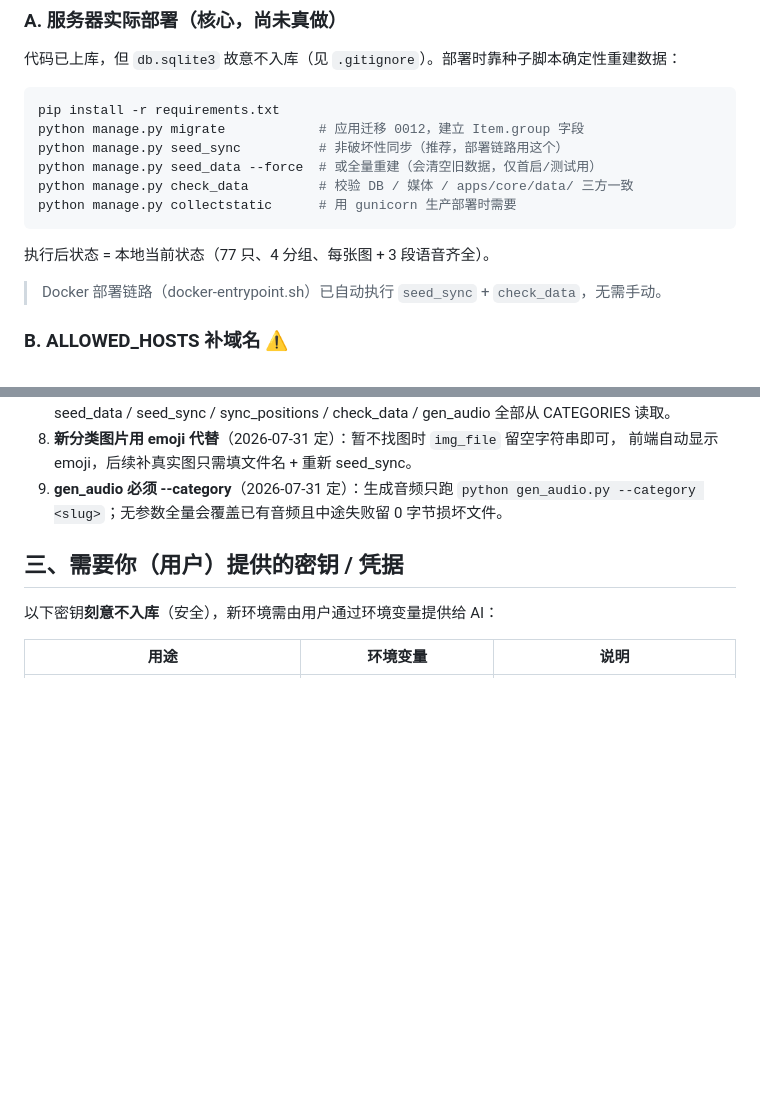
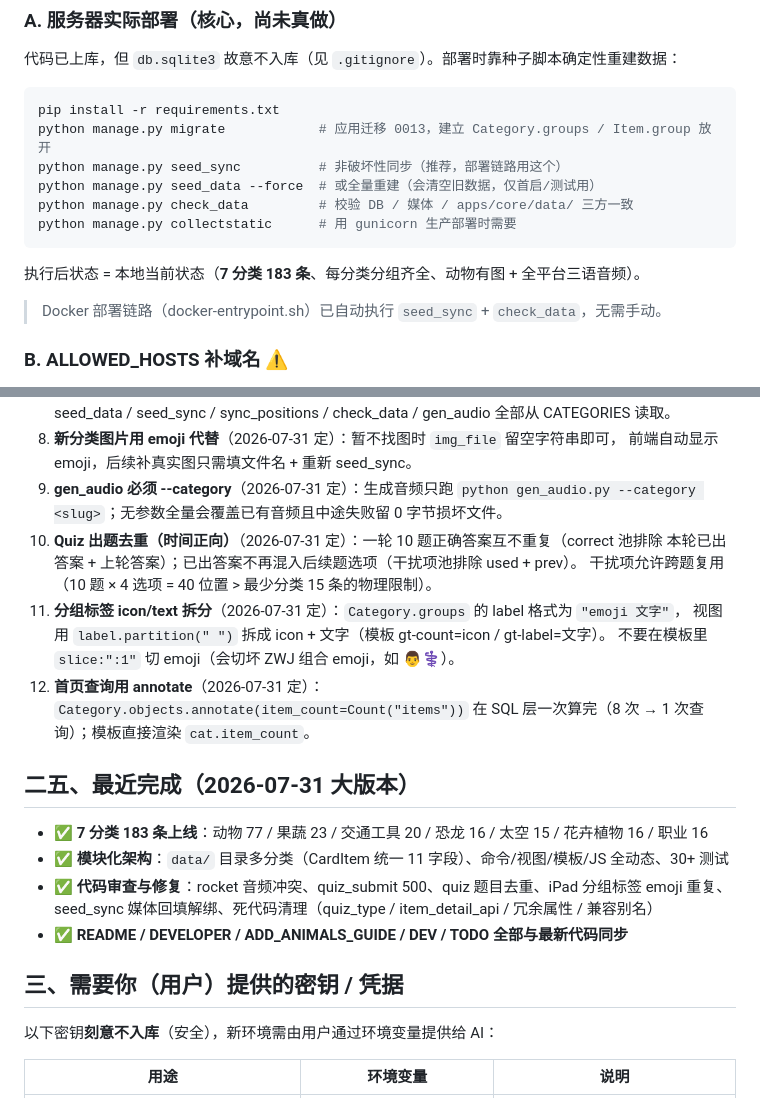
Before and after one commit to Simiely/learning-platform, a Markdown page: TODO.md, 2 parts joined by grey strips. Drawn GitHub-style; blank space fills up the shorter version.

````diff
--- a/TODO.md
+++ b/TODO.md
@@ -20,13 +20,13 @@
 代码已上库，但 `db.sqlite3` 故意不入库（见 `.gitignore`）。部署时靠种子脚本确定性重建数据：
 ```bash
 pip install -r requirements.txt
-python manage.py migrate            # 应用迁移 0012，建立 Item.group 字段
+python manage.py migrate            # 应用迁移 0013，建立 Category.groups / Item.group 放开
 python manage.py seed_sync          # 非破坏性同步（推荐，部署链路用这个）
 python manage.py seed_data --force  # 或全量重建（会清空旧数据，仅首启/测试用）
 python manage.py check_data         # 校验 DB / 媒体 / apps/core/data/ 三方一致
 python manage.py collectstatic      # 用 gunicorn 生产部署时需要
 ```
-执行后状态 = 本地当前状态（77 只、4 分组、每张图 + 3 段语音齐全）。
+执行后状态 = 本地当前状态（**7 分类 183 条**、每分类分组齐全、动物有图 + 全平台三语音频）。
 > Docker 部署链路（docker-entrypoint.sh）已自动执行 `seed_sync` + `check_data`，无需手动。
 
 ### B. ALLOWED_HOSTS 补域名 ⚠️
@@ -71,6 +71,21 @@ image_position_ipad_landscape），再跑 `python manage.py sync_positions`（
    前端自动显示 emoji，后续补真实图只需填文件名 + 重新 seed_sync。
 9. **gen_audio 必须 --category**（2026-07-31 定）：生成音频只跑
    `python gen_audio.py --category <slug>`；无参数全量会覆盖已有音频且中途失败留 0 字节损坏文件。
+10. **Quiz 出题去重（时间正向）**（2026-07-31 定）：一轮 10 题正确答案互不重复（correct 池排除
+    本轮已出答案 + 上轮答案）；已出答案不再混入后续题选项（干扰项池排除 used + prev）。
+    干扰项允许跨题复用（10 题 × 4 选项 = 40 位置 > 最少分类 15 条的物理限制）。
+11. **分组标签 icon/text 拆分**（2026-07-31 定）：`Category.groups` 的 label 格式为 `"emoji 文字"`，
+    视图用 `label.partition(" ")` 拆成 icon + 文字（模板 gt-count=icon / gt-label=文字）。
+    不要在模板里 `slice:":1"` 切 emoji（会切坏 ZWJ 组合 emoji，如 👨⚕️）。
+12. **首页查询用 annotate**（2026-07-31 定）：`Category.objects.annotate(item_count=Count("items"))`
+    在 SQL 层一次算完（8 次 → 1 次查询）；模板直接渲染 `cat.item_count`。
+
+## 二五、最近完成（2026-07-31 大版本）
+- ✅ **7 分类 183 条上线**：动物 77 / 果蔬 23 / 交通工具 20 / 恐龙 16 / 太空 15 / 花卉植物 16 / 职业 16
+- ✅ **模块化架构**：`data/` 目录多分类（CardItem 统一 11 字段）、命令/视图/模板/JS 全动态、30+ 测试
+- ✅ **代码审查与修复**：rocket 音频冲突、quiz_submit 500、quiz 题目去重、iPad 分组标签 emoji 重复、
+  seed_sync 媒体回填解绑、死代码清理（quiz_type / item_detail_api / 冗余属性 / 兼容别名）
+- ✅ **README / DEVELOPER / ADD_ANIMALS_GUIDE / DEV / TODO 全部与最新代码同步**
 
 ## 三、需要你（用户）提供的密钥 / 凭据
 
````
Also changed, not shown: DEV.md (+42 -0 lines).
